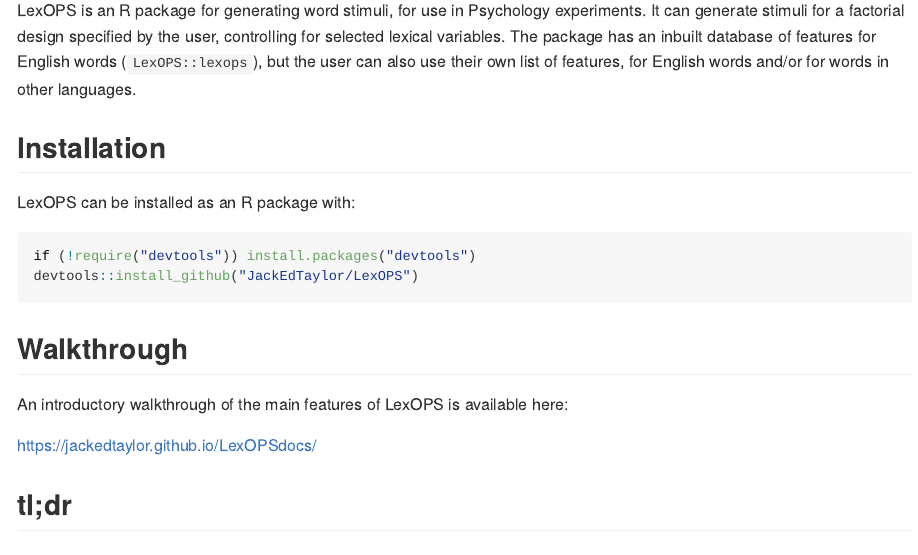
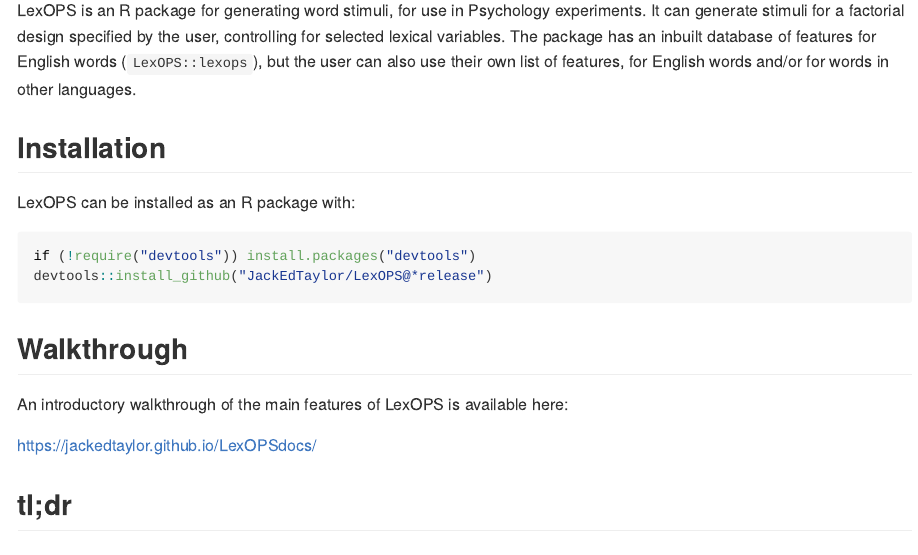
Before and after one commit to JackEdTaylor/LexOPS, an R Markdown document (README.Rmd): the page in a window 1100 px wide, from 110 px down. The pictures show the output file README.md that the author committed with the source, drawn offline in the style of GitHub; badge pictures from the web are left out.

Commit message:
code installs latest release, not dev version

````diff
--- a/README.Rmd
+++ b/README.Rmd
@@ -31,7 +31,7 @@
 
 ```{r, eval=FALSE}
 if (!require("devtools")) install.packages("devtools")
-devtools::install_github("JackEdTaylor/LexOPS")
+devtools::install_github("JackEdTaylor/LexOPS@*release")
 ```
 
 ## Walkthrough
````
Also changed, not shown: README.md.
